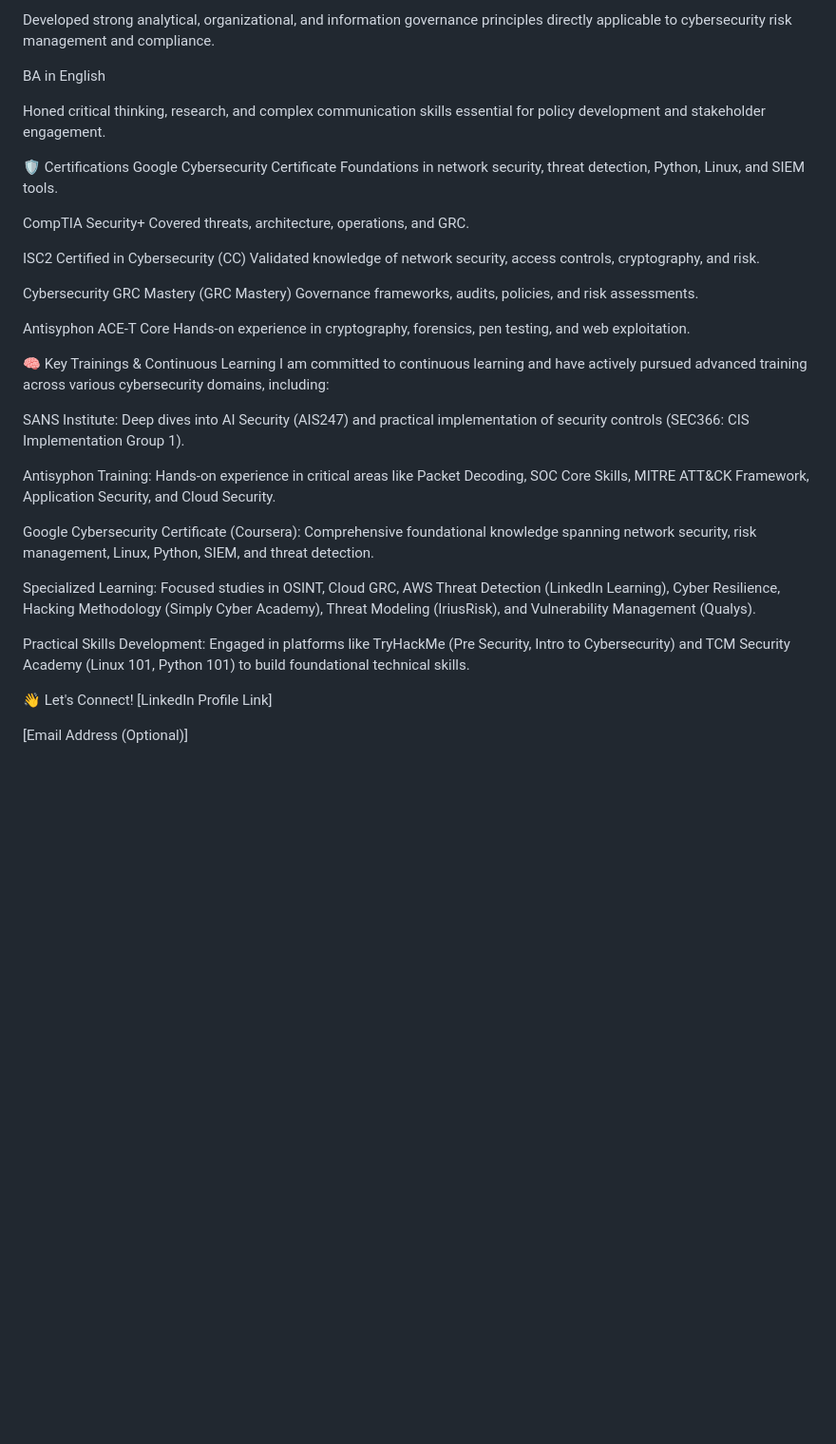
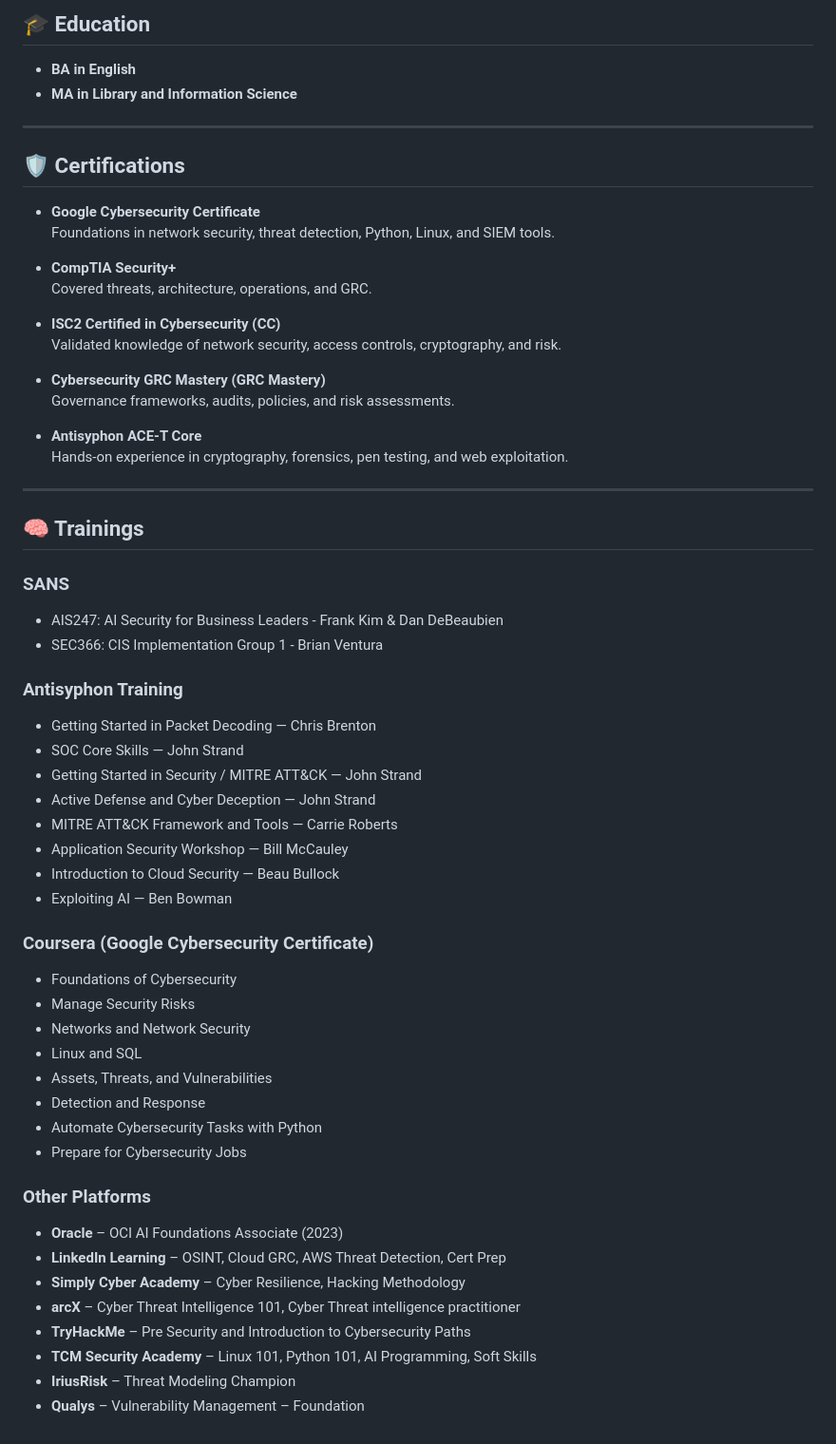
Before and after one commit to joseruiz1571/joseruiz1571, a Markdown page: README.md, the part around the change printed below. Shown: that part at 95% size. Drawn GitHub-style; blank space fills up the shorter version.

```diff
--- a/README.md
+++ b/README.md
@@ -82,40 +84,62 @@ MA in Library and Information Science
 
-Developed strong analytical, organizational, and information governance principles directly applicable to cybersecurity risk management and compliance.
+## 🎓 Education
 
-BA in English
+- **BA in English**
+- **MA in Library and Information Science**
 
-Honed critical thinking, research, and complex communication skills essential for policy development and stakeholder engagement.
+---
 
-🛡️ Certifications
-Google Cybersecurity Certificate
-Foundations in network security, threat detection, Python, Linux, and SIEM tools.
+## 🛡️ Certifications
 
-CompTIA Security+
-Covered threats, architecture, operations, and GRC.
+- **Google Cybersecurity Certificate**
+  Foundations in network security, threat detection, Python, Linux, and SIEM tools.
 
-ISC2 Certified in Cybersecurity (CC)
-Validated knowledge of network security, access controls, cryptography, and risk.
+- **CompTIA Security+**
+  Covered threats, architecture, operations, and GRC.
 
-Cybersecurity GRC Mastery (GRC Mastery)
-Governance frameworks, audits, policies, and risk assessments.
+- **ISC2 Certified in Cybersecurity (CC)**
+  Validated knowledge of network security, access controls, cryptography, and risk.
 
-Antisyphon ACE-T Core
-Hands-on experience in cryptography, forensics, pen testing, and web exploitation.
+- **Cybersecurity GRC Mastery (GRC Mastery)**
+  Governance frameworks, audits, policies, and risk assessments.
 
-🧠 Key Trainings & Continuous Learning
-I am committed to continuous learning and have actively pursued advanced training across various cybersecurity domains, including:
+- **Antisyphon ACE-T Core**
+  Hands-on experience in cryptography, forensics, pen testing, and web exploitation.
 
-SANS Institute: Deep dives into AI Security (AIS247) and practical implementation of security controls (SEC366: CIS Implementation Group 1).
+---
 
-Antisyphon Training: Hands-on experience in critical areas like Packet Decoding, SOC Core Skills, MITRE ATT&CK Framework, Application Security, and Cloud Security.
+## 🧠 Trainings
 
-Google Cybersecurity Certificate (Coursera): Comprehensive foundational knowledge spanning network security, risk management, Linux, Python, SIEM, and threat detection.
+### SANS
+- AIS247: AI Security for Business Leaders - Frank Kim & Dan DeBeaubien
+- SEC366: CIS Implementation Group 1 - Brian Ventura
 
-Specialized Learning: Focused studies in OSINT, Cloud GRC, AWS Threat Detection (LinkedIn Learning), Cyber Resilience, Hacking Methodology (Simply Cyber Academy), Threat Modeling (IriusRisk), and Vulnerability Management (Qualys).
+### Antisyphon Training
+- Getting Started in Packet Decoding — Chris Brenton
+- SOC Core Skills — John Strand
+- Getting Started in Security / MITRE ATT&CK — John Strand
+- Active Defense and Cyber Deception — John Strand
+- MITRE ATT&CK Framework and Tools — Carrie Roberts
+- Application Security Workshop — Bill McCauley
+- Introduction to Cloud Security — Beau Bullock
+- Exploiting AI — Ben Bowman
 
-Practical Skills Development: Engaged in platforms like TryHackMe (Pre Security, Intro to Cybersecurity) and TCM Security Academy (Linux 101, Python 101) to build foundational technical skills.
+### Coursera (Google Cybersecurity Certificate)
+- Foundations of Cybersecurity
+- Manage Security Risks
+- Networks and Network Security
+- Linux and SQL
+- Assets, Threats, and Vulnerabilities
+- Detection and Response
+- Automate Cybersecurity Tasks with Python
+- Prepare for Cybersecurity Jobs
 
-👋 Let's Connect!
-[LinkedIn Profile Link]
-
-[Email Address (Optional)]
+### Other Platforms
+- **Oracle** – OCI AI Foundations Associate (2023)
+- **LinkedIn Learning** – OSINT, Cloud GRC, AWS Threat Detection, Cert Prep
+- **Simply Cyber Academy** – Cyber Resilience, Hacking Methodology
+- **arcX** – Cyber Threat Intelligence 101, Cyber Threat intelligence practitioner
+- **TryHackMe** – Pre Security and Introduction to Cybersecurity Paths
+- **TCM Security Academy** – Linux 101, Python 101, AI Programming, Soft Skills
+- **IriusRisk** – Threat Modeling Champion
+- **Qualys** – Vulnerability Management – Foundation
```
Also changed, not shown: other parts of README.md (+55 -53 lines).
